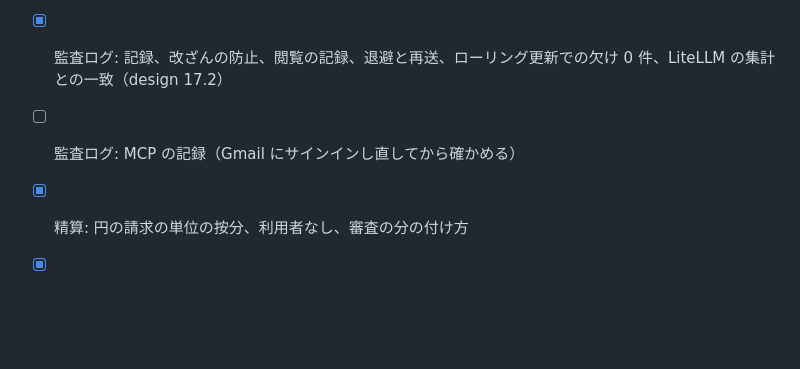
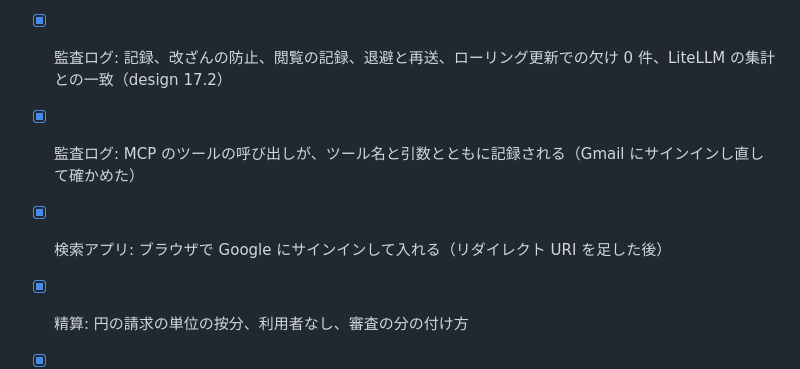
Before and after one commit to notfolder/litellm-agent-gateway-lab, a Markdown page: docs/spec.md, the part around the change. Rendered like a GitHub page; blank space fills up the shorter version.

```diff
--- a/docs/spec.md
+++ b/docs/spec.md
@@ -551,7 +551,8 @@ Gmail のインジェクションのシナリオは、入力層なしで出力
 - [x] 任意の時点への復元: T までの行があり、T より後の行は無い
 - [x] DB の接続の窓口: Pooler（PgBouncer）と直結の両方で疎通確認が通る。Pooler 越しに 120 件を同時に投げても、準備済みの問い合わせのエラーは 0 件
 - [x] 監査ログ: 記録、改ざんの防止、閲覧の記録、退避と再送、ローリング更新での欠け 0 件、LiteLLM の集計との一致（design 17.2）
-- [ ] 監査ログ: MCP の記録（Gmail にサインインし直してから確かめる）
+- [x] 監査ログ: MCP のツールの呼び出しが、ツール名と引数とともに記録される（Gmail にサインインし直して確かめた）
+- [x] 検索アプリ: ブラウザで Google にサインインして入れる（リダイレクト URI を足した後）
 - [x] 精算: 円の請求の単位の按分、利用者なし、審査の分の付け方
 - [x] 検索の速さ: 合成データで目標を満たす（90 日分は見積もり。design 17.2）
 - [x] 冪等性: 2 回目の `./lab up` で変化なし
```
Also changed, not shown: docs/design.md (+4 -1 lines).
